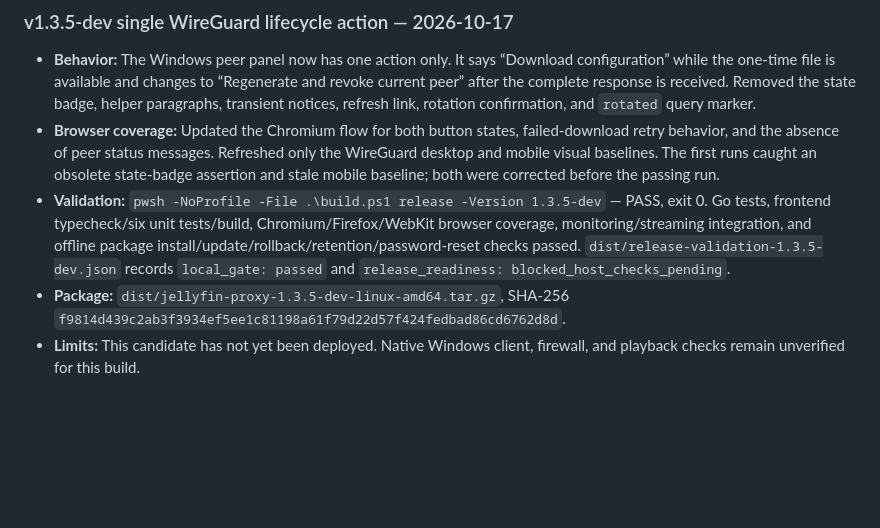
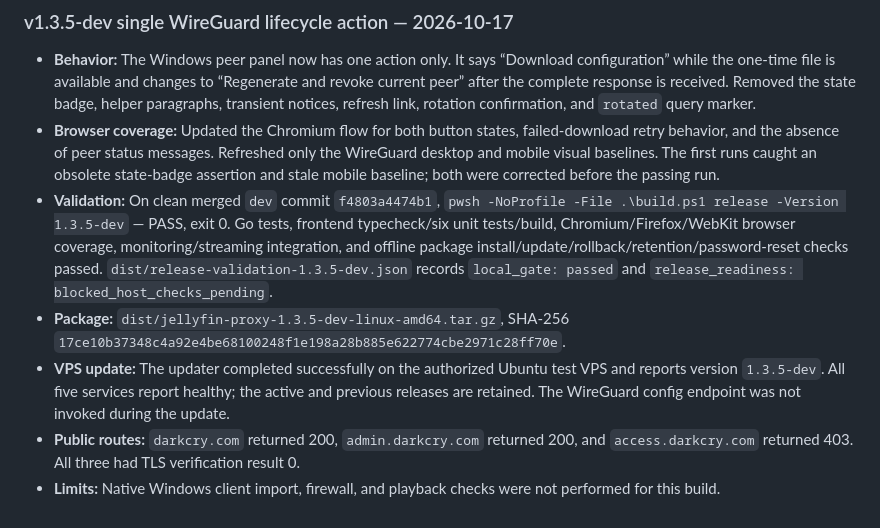
Before and after one commit to Mytob/project_j, a Markdown page: docs/TESTING.md, the part around the change. GitHub-like rendering; blank space fills up the shorter version.

Commit message:
docs: record 1.3.5-dev test VPS update

```diff
--- a/docs/TESTING.md
+++ b/docs/TESTING.md
@@ -869,13 +869,21 @@ these limits explicitly and use VPS preflight checks.
   Refreshed only the WireGuard desktop and mobile visual baselines. The first
   runs caught an obsolete state-badge assertion and stale mobile baseline;
   both were corrected before the passing run.
-- **Validation:** `pwsh -NoProfile -File .\build.ps1 release -Version
-  1.3.5-dev` — PASS, exit 0. Go tests, frontend typecheck/six unit tests/build,
+- **Validation:** On clean merged `dev` commit `f4803a4474b1`,
+  `pwsh -NoProfile -File .\build.ps1 release -Version 1.3.5-dev` — PASS,
+  exit 0. Go tests, frontend typecheck/six unit tests/build,
   Chromium/Firefox/WebKit browser coverage, monitoring/streaming integration,
   and offline package install/update/rollback/retention/password-reset checks
   passed. `dist/release-validation-1.3.5-dev.json` records
   `local_gate: passed` and `release_readiness: blocked_host_checks_pending`.
 - **Package:** `dist/jellyfin-proxy-1.3.5-dev-linux-amd64.tar.gz`, SHA-256
-  `f9814d439c2ab3f3934ef5ee1c81198a61f79d22d57f424fedbad86cd6762d8d`.
-- **Limits:** This candidate has not yet been deployed. Native Windows client,
-  firewall, and playback checks remain unverified for this build.
+  `17ce10b37348c4a92e4be68100248f1e198a28b885e622774cbe2971c28ff70e`.
+- **VPS update:** The updater completed successfully on the authorized Ubuntu
+  test VPS and reports version `1.3.5-dev`. All five services report healthy;
+  the active and previous releases are retained. The WireGuard config endpoint
+  was not invoked during the update.
+- **Public routes:** `darkcry.com` returned 200, `admin.darkcry.com` returned
+  200, and `access.darkcry.com` returned 403. All three had TLS verification
+  result 0.
+- **Limits:** Native Windows client import, firewall, and playback checks were
+  not performed for this build.
```
Also changed, not shown: docs/ROADMAP.md (+1 -1 lines).
